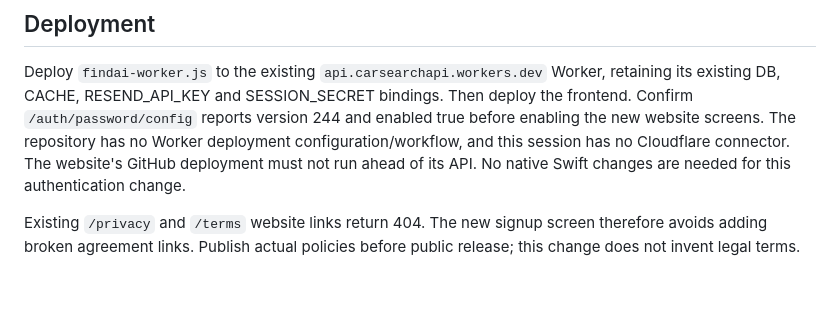
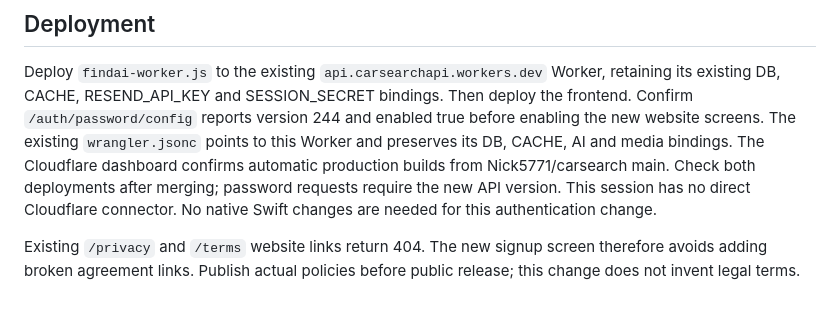
Before and after one commit to Nick5771/carsearch, a Markdown page: docs/password-auth-v244.md, the part around the change. Drawn GitHub-style.

Commit message:
Correct existing GitHub Worker deployment documentation

```diff
--- a/docs/password-auth-v244.md
+++ b/docs/password-auth-v244.md
@@ -37,9 +37,11 @@ alter its backdrop. Actual iPhone layout and email delivery need deployment test
 Deploy `findai-worker.js` to the existing `api.carsearchapi.workers.dev` Worker,
 retaining its existing DB, CACHE, RESEND_API_KEY and SESSION_SECRET bindings.
 Then deploy the frontend. Confirm `/auth/password/config` reports version 244
-and enabled true before enabling the new website screens. The repository has no
-Worker deployment configuration/workflow, and this session has no Cloudflare
-connector. The website's GitHub deployment must not run ahead of its API.
+and enabled true before enabling the new website screens. The existing `wrangler.jsonc` points to this Worker and preserves its DB, CACHE,
+AI and media bindings. The Cloudflare dashboard confirms automatic production
+builds from Nick5771/carsearch main. Check both deployments after merging;
+password requests require the new API version. This session has no direct
+Cloudflare connector.
 No native Swift changes are needed for this authentication change.
 
 Existing `/privacy` and `/terms` website links return 404. The new signup screen
```
